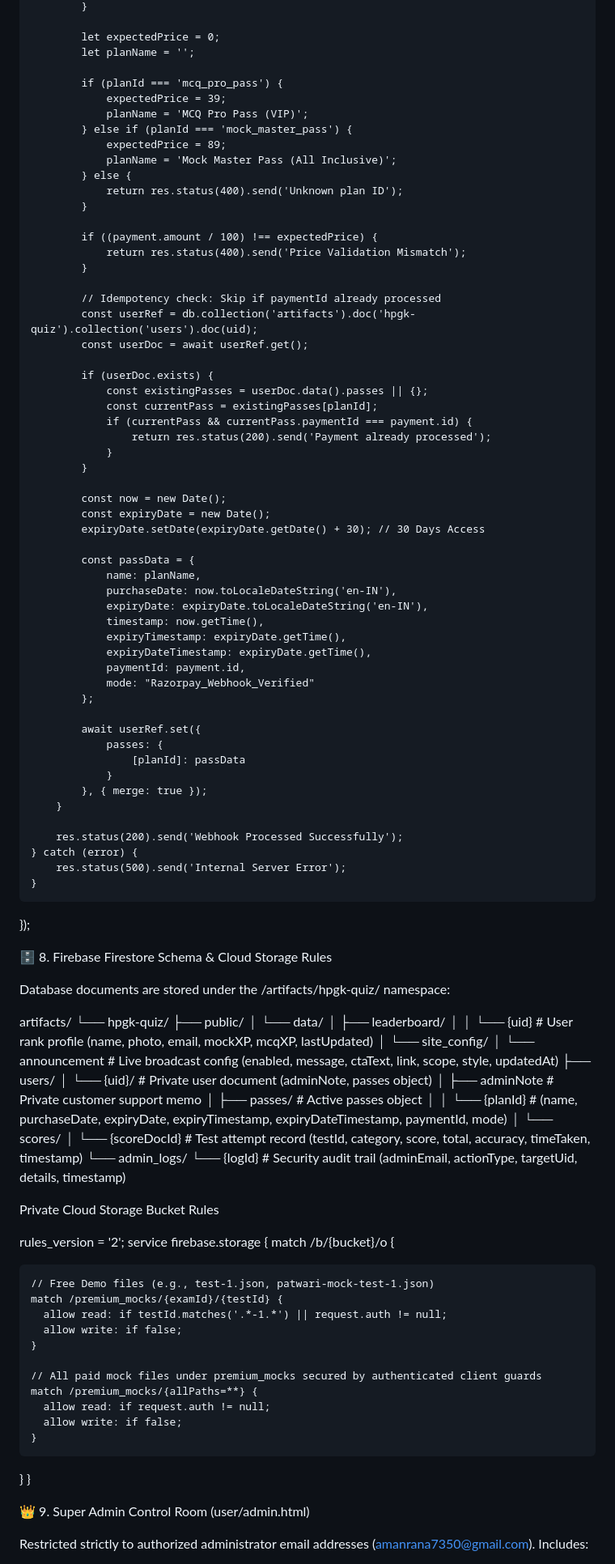
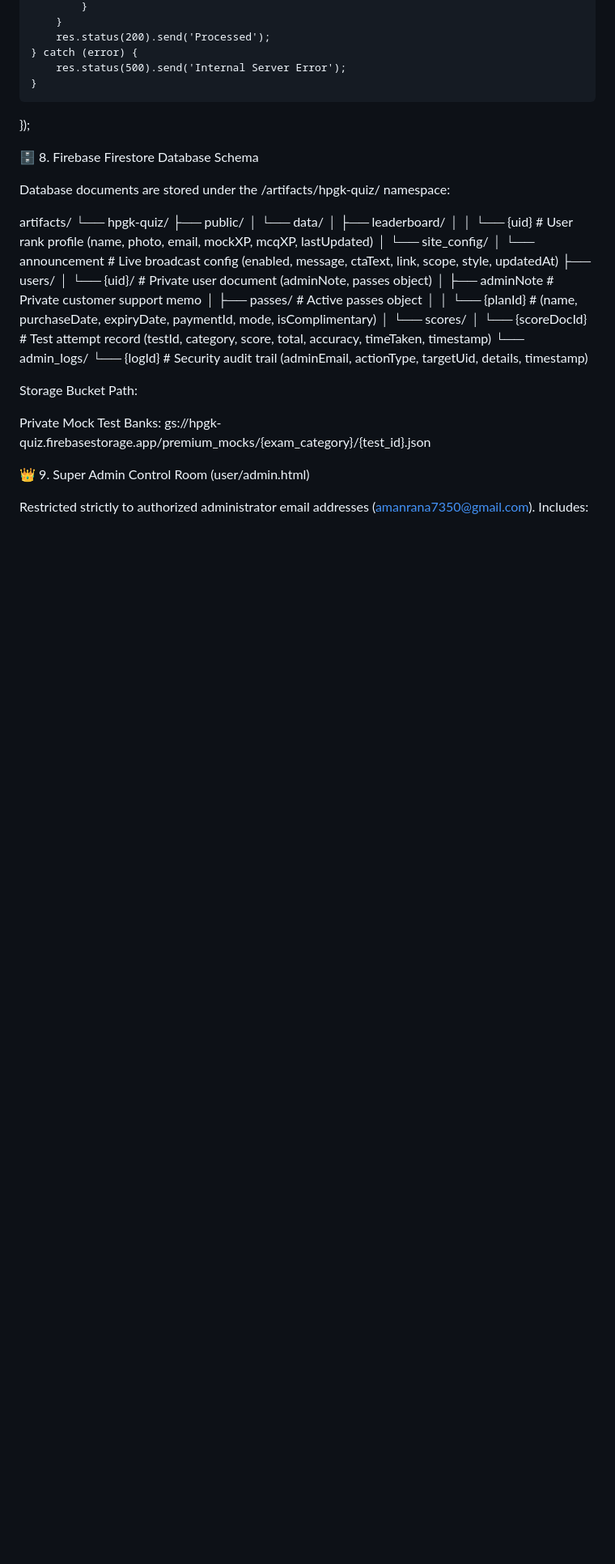
Before and after one commit to toolblaster/hpgk, a Markdown page: README.md, the part around one of its changes. Shown at 81% size. Drawn GitHub-style; blank space fills up the shorter version.

```diff
--- a/README.md
+++ b/README.md
@@ -276,64 +271,13 @@ functions.http('razorpayWebhook', async (req, res) => {
             }
-
-            let expectedPrice = 0;
-            let planName = '';
-
-            if (planId === 'mcq_pro_pass') {
-                expectedPrice = 39;
-                planName = 'MCQ Pro Pass (VIP)';
-            } else if (planId === 'mock_master_pass') {
-                expectedPrice = 89;
-                planName = 'Mock Master Pass (All Inclusive)';
-            } else {
-                return res.status(400).send('Unknown plan ID');
-            }
-
-            if ((payment.amount / 100) !== expectedPrice) {
-                return res.status(400).send('Price Validation Mismatch');
-            }
-
-            // Idempotency check: Skip if paymentId already processed
-            const userRef = db.collection('artifacts').doc('hpgk-quiz').collection('users').doc(uid);
-            const userDoc = await userRef.get();
-
-            if (userDoc.exists) {
-                const existingPasses = userDoc.data().passes || {};
-                const currentPass = existingPasses[planId];
-                if (currentPass && currentPass.paymentId === payment.id) {
-                    return res.status(200).send('Payment already processed');
-                }
-            }
-
-            const now = new Date();
-            const expiryDate = new Date();
-            expiryDate.setDate(expiryDate.getDate() + 30); // 30 Days Access
-
-            const passData = {
-                name: planName,
-                purchaseDate: now.toLocaleDateString('en-IN'),
-                expiryDate: expiryDate.toLocaleDateString('en-IN'),
-                timestamp: now.getTime(),
-                expiryTimestamp: expiryDate.getTime(),
-                expiryDateTimestamp: expiryDate.getTime(),
-                paymentId: payment.id,
-                mode: "Razorpay_Webhook_Verified"
-            };
-
-            await userRef.set({
-                passes: {
-                    [planId]: passData
-                }
-            }, { merge: true });
         }
-
-        res.status(200).send('Webhook Processed Successfully');
+        res.status(200).send('Processed');
     } catch (error) {
         res.status(500).send('Internal Server Error');
     }
 });
 
 
-🗄️ 8. Firebase Firestore Schema & Cloud Storage Rules
+🗄️ 8. Firebase Firestore Database Schema
 
 Database documents are stored under the /artifacts/hpgk-quiz/ namespace:
 
@@ -349,34 +293,16 @@ artifacts/
     │   └── {uid}/                       # Private user document (adminNote, passes object)
     │       ├── adminNote                # Private customer support memo
     │       ├── passes/                  # Active passes object
-    │       │   └── {planId}             # (name, purchaseDate, expiryDate, expiryTimestamp, expiryDateTimestamp, paymentId, mode)
+    │       │   └── {planId}             # (name, purchaseDate, expiryDate, paymentId, mode, isComplimentary)
     │       └── scores/
     │           └── {scoreDocId}         # Test attempt record (testId, category, score, total, accuracy, timeTaken, timestamp)
     └── admin_logs/
         └── {logId}                      # Security audit trail (adminEmail, actionType, targetUid, details, timestamp)
 
 
-Private Cloud Storage Bucket Rules
+Storage Bucket Path:
 
-rules_version = '2';
-service firebase.storage {
-  match /b/{bucket}/o {
-
-    // Free Demo files (e.g., test-1.json, patwari-mock-test-1.json)
-    match /premium_mocks/{examId}/{testId} {
-      allow read: if testId.matches('.*-1.*') || request.auth != null;
-      allow write: if false;
-    }
-
-    // All paid mock files under premium_mocks secured by authenticated client guards
-    match /premium_mocks/{allPaths=**} {
-      allow read: if request.auth != null;
-      allow write: if false;
-    }
-
-  }
-}
-
+Private Mock Test Banks: gs://hpgk-quiz.firebasestorage.app/premium_mocks/{exam_category}/{test_id}.json
 
 👑 9. Super Admin Control Room (user/admin.html)
 
```
Also changed, not shown: other parts of README.md (+55 -60 lines).
